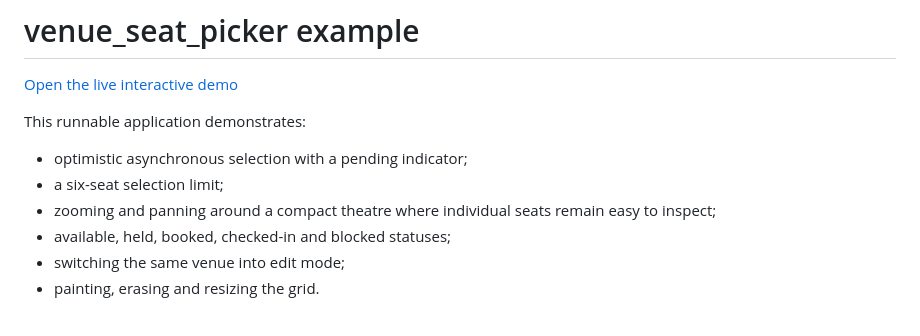
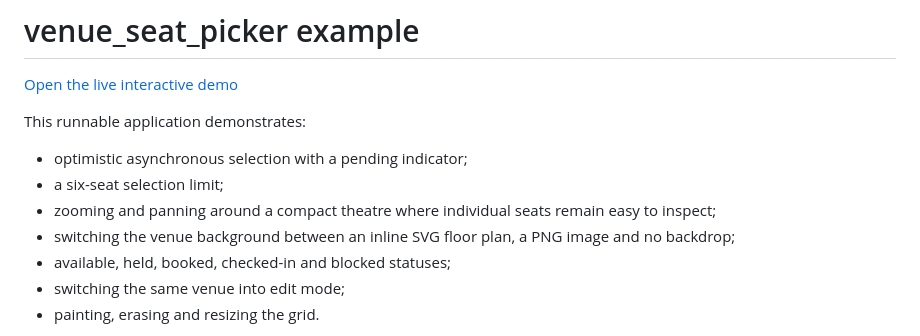
Before and after one commit to festappnet/venue_seat_picker, a Markdown page: example/README.md, the part around the change. Drawn GitHub-style.

Commit message:
docs: showcase SVG and PNG backdrops

```diff
--- a/example/README.md
+++ b/example/README.md
@@ -8,6 +8,8 @@ This runnable application demonstrates:
 - a six-seat selection limit;
 - zooming and panning around a compact theatre where individual seats remain
   easy to inspect;
+- switching the venue background between an inline SVG floor plan, a PNG image
+  and no backdrop;
 - available, held, booked, checked-in and blocked statuses;
 - switching the same venue into edit mode;
 - painting, erasing and resizing the grid.
```
Also changed, not shown: README.md (+3 -3 lines), example/assets/venue_zones.png (added), 2 other files.
